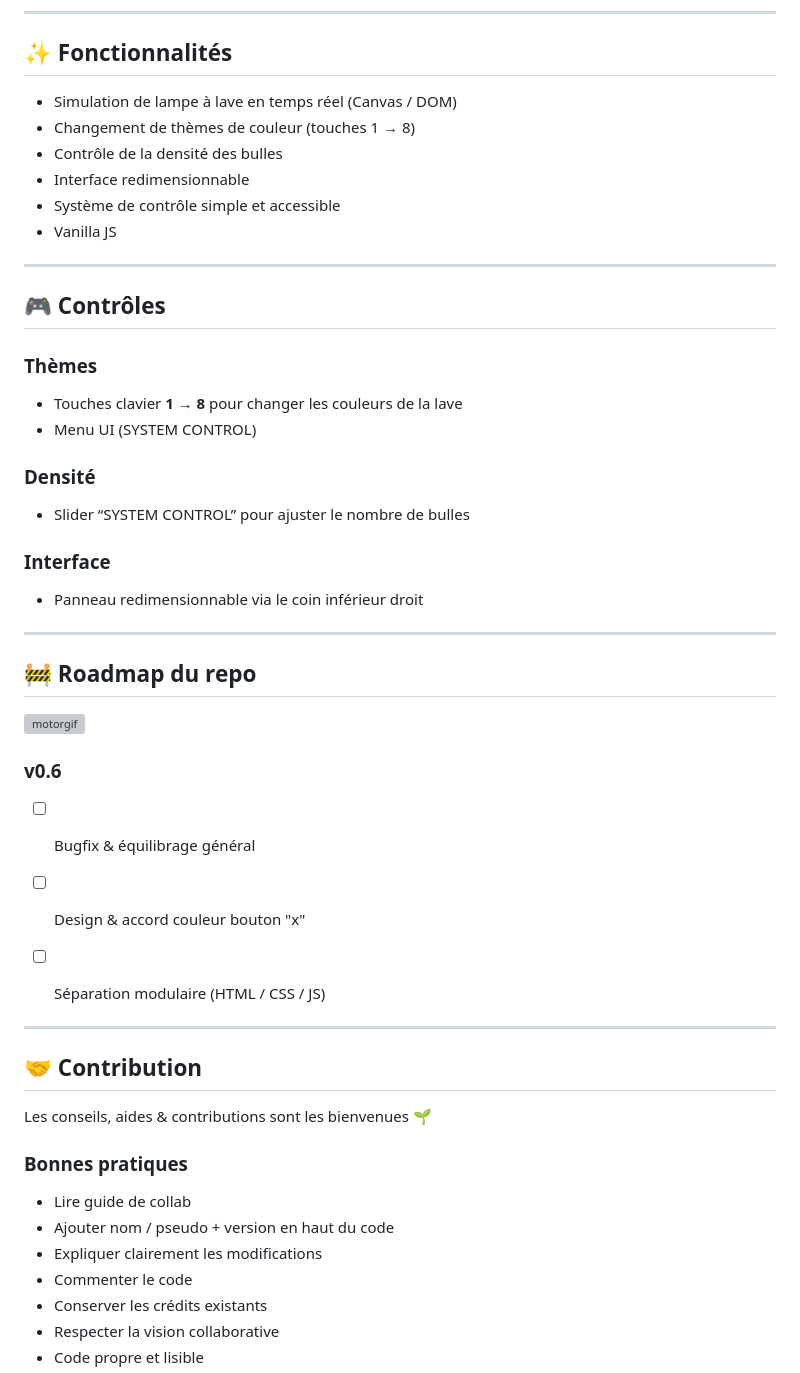
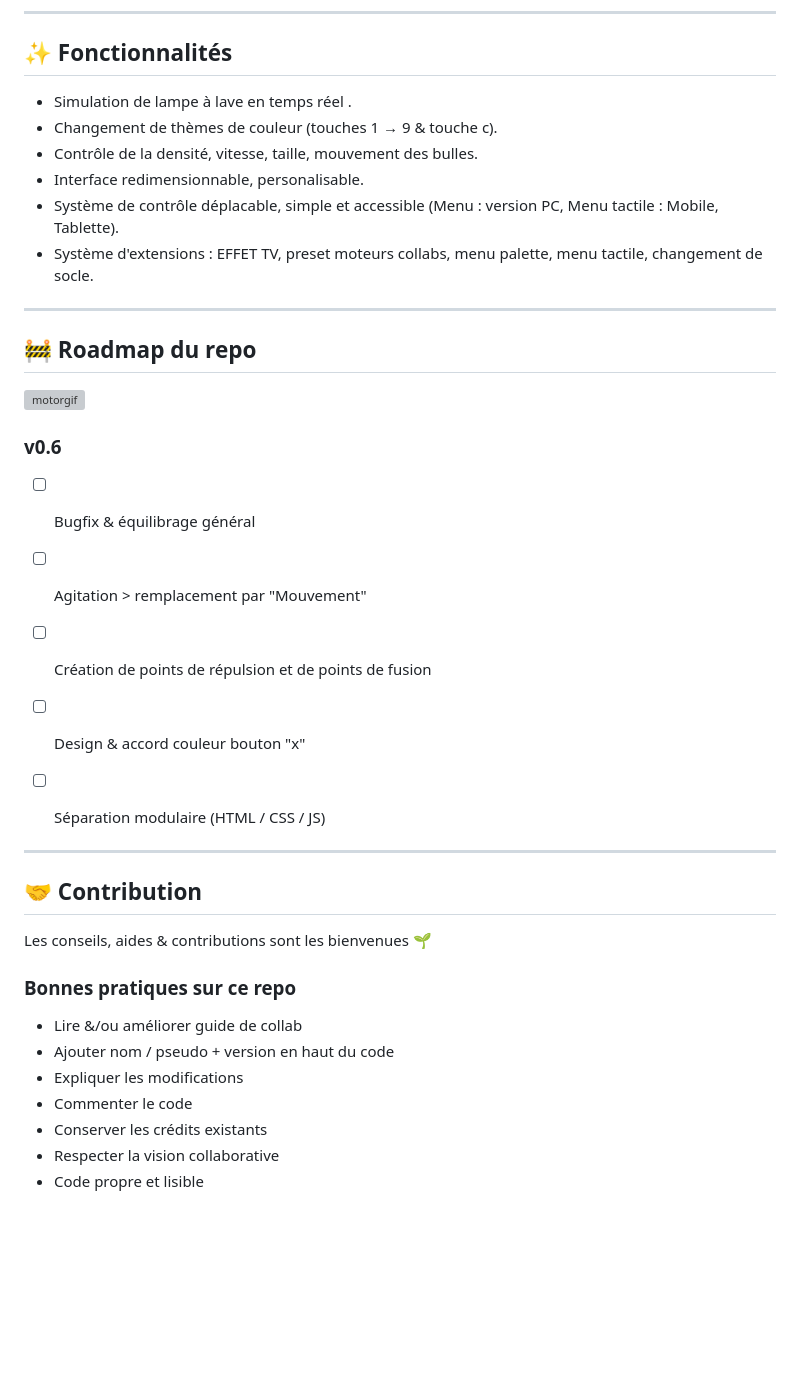
Before and after one commit to floriouniverse/lavalamp, a Markdown page: README.md, the part around the change. GitHub-like rendering; blank space fills up the shorter version; grey boxes are pictures that could not be loaded.

```diff
--- a/README.md
+++ b/README.md
@@ -28,26 +28,13 @@ Accédez directement à la version web via le lien ci-dessus.
 
 ## ✨ Fonctionnalités
 
-- Simulation de lampe à lave en temps réel (Canvas / DOM)
-- Changement de thèmes de couleur (touches 1 → 8)
-- Contrôle de la densité des bulles
-- Interface redimensionnable
-- Système de contrôle simple et accessible
-- Vanilla JS
+- Simulation de lampe à lave en temps réel .
+- Changement de thèmes de couleur (touches 1 → 9 & touche c).
+- Contrôle de la densité, vitesse, taille, mouvement des bulles.
+- Interface redimensionnable, personalisable.
+- Système de contrôle déplacable, simple et accessible (Menu : version PC, Menu tactile : Mobile, Tablette).
+- Système d'extensions : EFFET TV, preset moteurs collabs, menu palette, menu tactile, changement de socle.
 
----
-
-## 🎮 Contrôles
-
-### Thèmes
-- Touches clavier **1 → 8** pour changer les couleurs de la lave
-- Menu UI (SYSTEM CONTROL)
-
-### Densité
-- Slider “SYSTEM CONTROL” pour ajuster le nombre de bulles
-
-### Interface
-- Panneau redimensionnable via le coin inférieur droit
 
 ---
 
@@ -57,6 +44,8 @@ Accédez directement à la version web via le lien ci-dessus.
 
 ### v0.6
 - [ ] Bugfix & équilibrage général
+- [ ] Agitation > remplacement par "Mouvement"
+- [ ] Création de points de répulsion et de points de fusion
 - [ ] Design & accord couleur bouton "x"
 - [ ] Séparation modulaire (HTML / CSS / JS)
 
@@ -67,10 +56,10 @@ Accédez directement à la version web via le lien ci-dessus.
 
 Les conseils, aides  & contributions sont les bienvenues 🌱
 
-### Bonnes pratiques
-- Lire guide de collab
+### Bonnes pratiques sur ce repo
+- Lire &/ou améliorer guide de collab
 - Ajouter nom / pseudo + version en haut du code
-- Expliquer clairement les modifications
+- Expliquer les modifications
 - Commenter le code
 - Conserver les crédits existants
 - Respecter la vision collaborative
```
